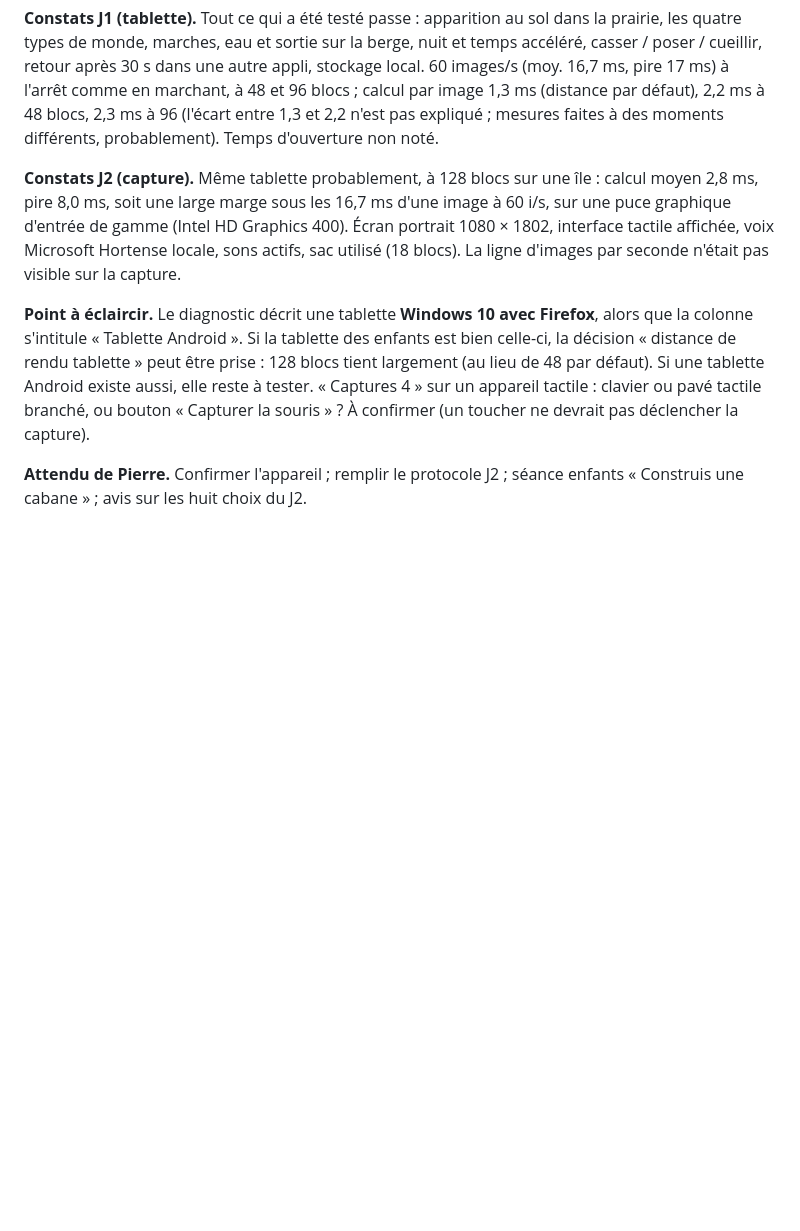
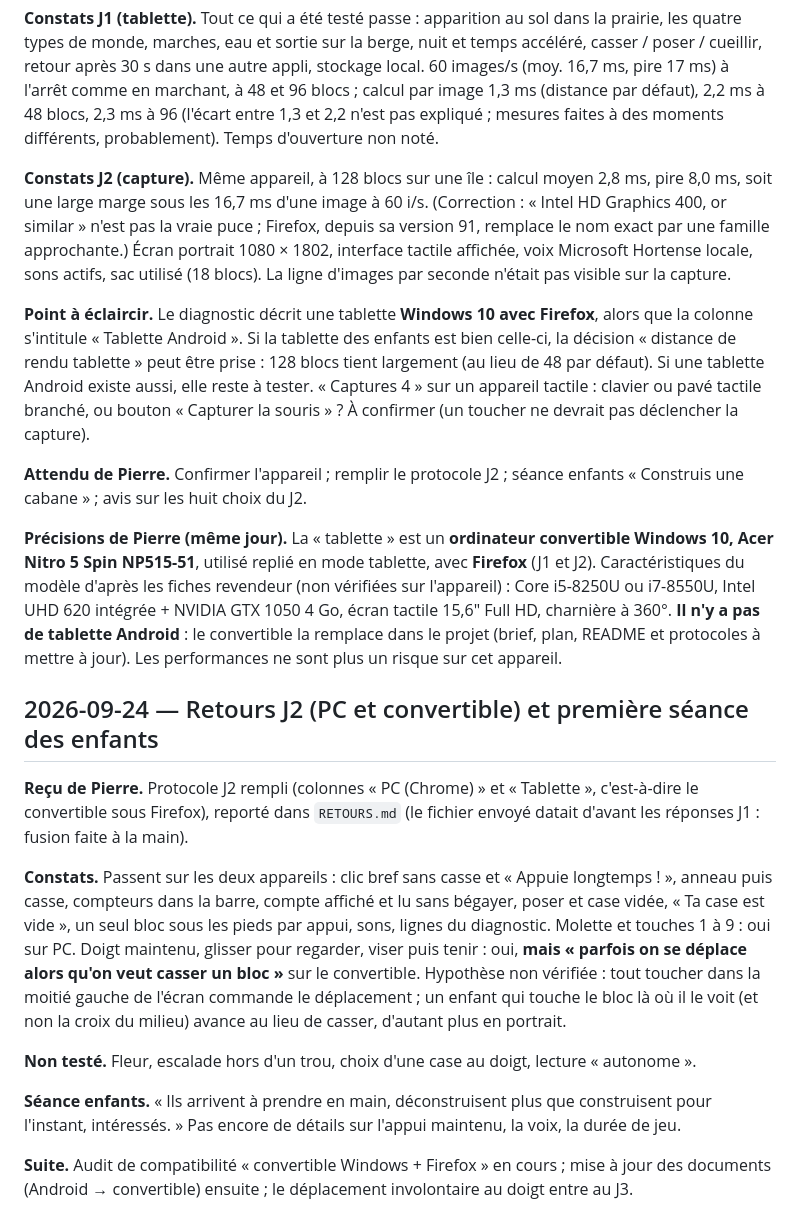
Before and after one commit to PB-EC92/Minecraft_Bou, a Markdown page: docs/JOURNAL.md, the part around the change. Drawn GitHub-style; blank space fills up the shorter version.

```diff
--- a/docs/JOURNAL.md
+++ b/docs/JOURNAL.md
@@ -136,8 +136,22 @@ Une entrée par session de travail : ce qui a été fait, ce qui est attendu, le
 
 **Constats J1 (tablette).** Tout ce qui a été testé passe : apparition au sol dans la prairie, les quatre types de monde, marches, eau et sortie sur la berge, nuit et temps accéléré, casser / poser / cueillir, retour après 30 s dans une autre appli, stockage local. 60 images/s (moy. 16,7 ms, pire 17 ms) à l'arrêt comme en marchant, à 48 et 96 blocs ; calcul par image 1,3 ms (distance par défaut), 2,2 ms à 48 blocs, 2,3 ms à 96 (l'écart entre 1,3 et 2,2 n'est pas expliqué ; mesures faites à des moments différents, probablement). Temps d'ouverture non noté.
 
-**Constats J2 (capture).** Même tablette probablement, à 128 blocs sur une île : calcul moyen 2,8 ms, pire 8,0 ms, soit une large marge sous les 16,7 ms d'une image à 60 i/s, sur une puce graphique d'entrée de gamme (Intel HD Graphics 400). Écran portrait 1080 × 1802, interface tactile affichée, voix Microsoft Hortense locale, sons actifs, sac utilisé (18 blocs). La ligne d'images par seconde n'était pas visible sur la capture.
+**Constats J2 (capture).** Même appareil, à 128 blocs sur une île : calcul moyen 2,8 ms, pire 8,0 ms, soit une large marge sous les 16,7 ms d'une image à 60 i/s. (Correction : « Intel HD Graphics 400, or similar » n'est pas la vraie puce ; Firefox, depuis sa version 91, remplace le nom exact par une famille approchante.) Écran portrait 1080 × 1802, interface tactile affichée, voix Microsoft Hortense locale, sons actifs, sac utilisé (18 blocs). La ligne d'images par seconde n'était pas visible sur la capture.
 
 **Point à éclaircir.** Le diagnostic décrit une tablette **Windows 10 avec Firefox**, alors que la colonne s'intitule « Tablette Android ». Si la tablette des enfants est bien celle-ci, la décision « distance de rendu tablette » peut être prise : 128 blocs tient largement (au lieu de 48 par défaut). Si une tablette Android existe aussi, elle reste à tester. « Captures 4 » sur un appareil tactile : clavier ou pavé tactile branché, ou bouton « Capturer la souris » ? À confirmer (un toucher ne devrait pas déclencher la capture).
 
 **Attendu de Pierre.** Confirmer l'appareil ; remplir le protocole J2 ; séance enfants « Construis une cabane » ; avis sur les huit choix du J2.
+
+**Précisions de Pierre (même jour).** La « tablette » est un **ordinateur convertible Windows 10, Acer Nitro 5 Spin NP515-51**, utilisé replié en mode tablette, avec **Firefox** (J1 et J2). Caractéristiques du modèle d'après les fiches revendeur (non vérifiées sur l'appareil) : Core i5-8250U ou i7-8550U, Intel UHD 620 intégrée + NVIDIA GTX 1050 4 Go, écran tactile 15,6" Full HD, charnière à 360°. **Il n'y a pas de tablette Android** : le convertible la remplace dans le projet (brief, plan, README et protocoles à mettre à jour). Les performances ne sont plus un risque sur cet appareil.
+
+## 2026-09-24 — Retours J2 (PC et convertible) et première séance des enfants
+
+**Reçu de Pierre.** Protocole J2 rempli (colonnes « PC (Chrome) » et « Tablette », c'est-à-dire le convertible sous Firefox), reporté dans `RETOURS.md` (le fichier envoyé datait d'avant les réponses J1 : fusion faite à la main).
+
+**Constats.** Passent sur les deux appareils : clic bref sans casse et « Appuie longtemps ! », anneau puis casse, compteurs dans la barre, compte affiché et lu sans bégayer, poser et case vidée, « Ta case est vide », un seul bloc sous les pieds par appui, sons, lignes du diagnostic. Molette et touches 1 à 9 : oui sur PC. Doigt maintenu, glisser pour regarder, viser puis tenir : oui, **mais « parfois on se déplace alors qu'on veut casser un bloc »** sur le convertible. Hypothèse non vérifiée : tout toucher dans la moitié gauche de l'écran commande le déplacement ; un enfant qui touche le bloc là où il le voit (et non la croix du milieu) avance au lieu de casser, d'autant plus en portrait.
+
+**Non testé.** Fleur, escalade hors d'un trou, choix d'une case au doigt, lecture « autonome ».
+
+**Séance enfants.** « Ils arrivent à prendre en main, déconstruisent plus que construisent pour l'instant, intéressés. » Pas encore de détails sur l'appui maintenu, la voix, la durée de jeu.
+
+**Suite.** Audit de compatibilité « convertible Windows + Firefox » en cours ; mise à jour des documents (Android → convertible) ensuite ; le déplacement involontaire au doigt entre au J3.
```
Also changed, not shown: docs/RETOURS.md (+12 -11 lines).
